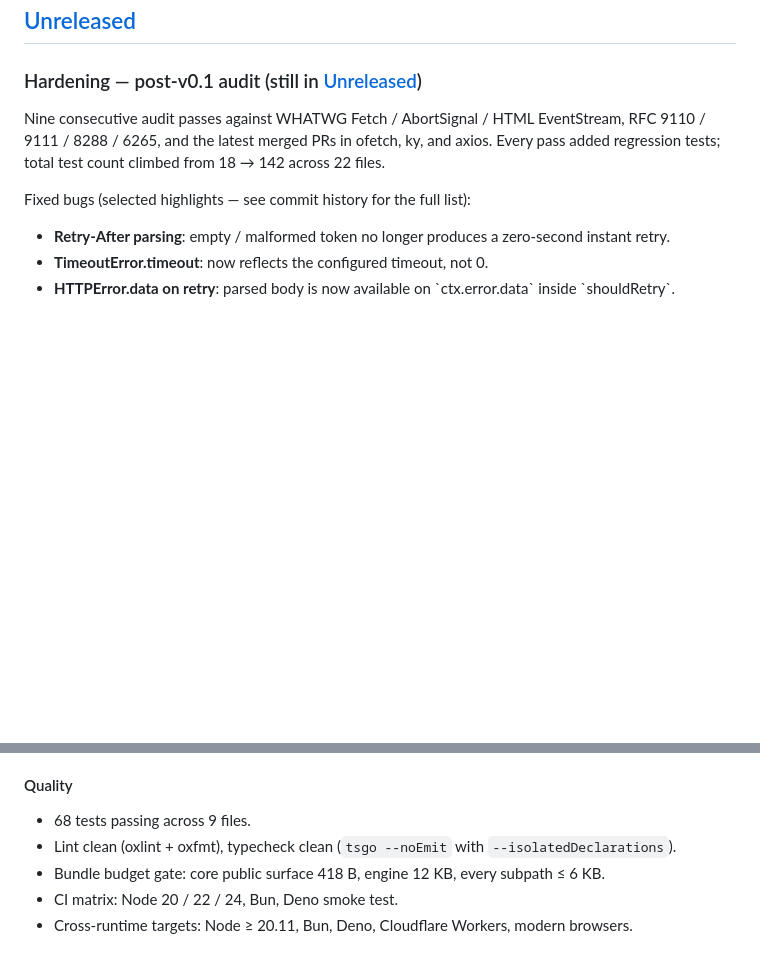
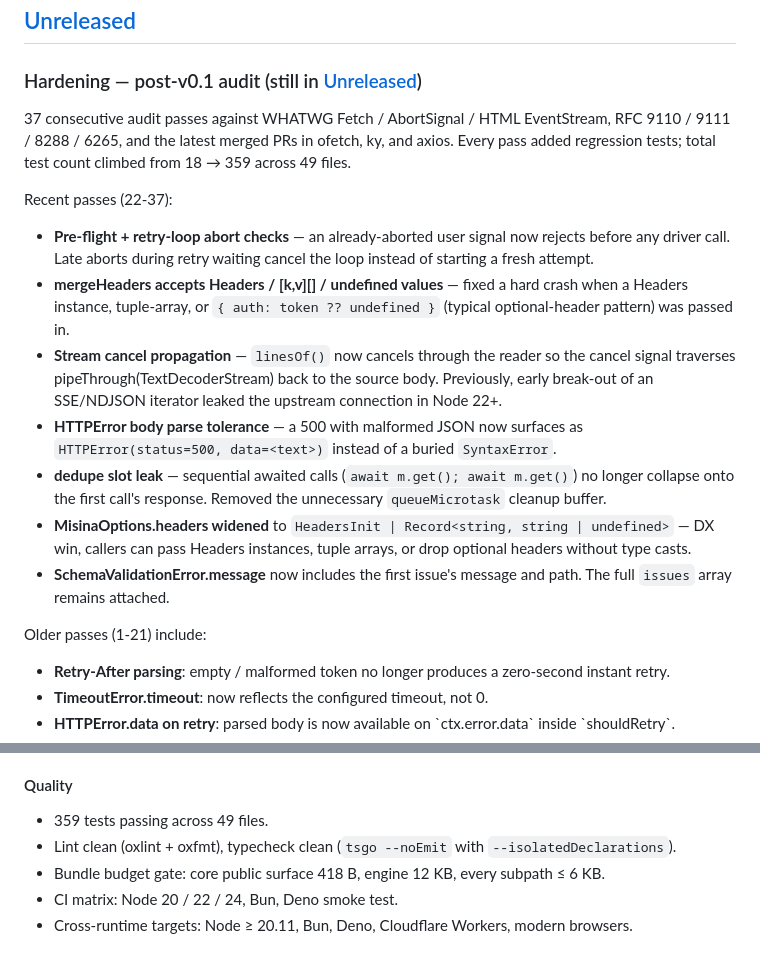
Before and after one commit to productdevbook/misina, a Markdown page: CHANGELOG.md, 2 parts joined by grey strips. GitHub-like rendering; blank space fills up the shorter version.

Commit message:
docs(changelog): summarize audit passes 22–37

```diff
--- a/CHANGELOG.md
+++ b/CHANGELOG.md
@@ -8,12 +8,37 @@ adheres to [Semantic Versioning](https://semver.org/).
 
 ### Hardening — post-v0.1 audit (still in [Unreleased])
 
-Nine consecutive audit passes against WHATWG Fetch / AbortSignal / HTML
+37 consecutive audit passes against WHATWG Fetch / AbortSignal / HTML
 EventStream, RFC 9110 / 9111 / 8288 / 6265, and the latest merged PRs in
 ofetch, ky, and axios. Every pass added regression tests; total test
-count climbed from 18 → 142 across 22 files.
+count climbed from 18 → 359 across 49 files.
 
-Fixed bugs (selected highlights — see commit history for the full list):
+Recent passes (22-37):
+
+- **Pre-flight + retry-loop abort checks** — an already-aborted user
+  signal now rejects before any driver call. Late aborts during retry
+  waiting cancel the loop instead of starting a fresh attempt.
+- **mergeHeaders accepts Headers / [k,v][] / undefined values** —
+  fixed a hard crash when a Headers instance, tuple-array, or
+  `{ auth: token ?? undefined }` (typical optional-header pattern)
+  was passed in.
+- **Stream cancel propagation** — `linesOf()` now cancels through the
+  reader so the cancel signal traverses pipeThrough(TextDecoderStream)
+  back to the source body. Previously, early break-out of an SSE/NDJSON
+  iterator leaked the upstream connection in Node 22+.
+- **HTTPError body parse tolerance** — a 500 with malformed JSON now
+  surfaces as `HTTPError(status=500, data=<text>)` instead of a
+  buried `SyntaxError`.
+- **dedupe slot leak** — sequential awaited calls (`await m.get(); await m.get()`)
+  no longer collapse onto the first call's response. Removed the
+  unnecessary `queueMicrotask` cleanup buffer.
+- **MisinaOptions.headers widened** to `HeadersInit | Record<string, string | undefined>`
+  — DX win, callers can pass Headers instances, tuple arrays, or
+  drop optional headers without type casts.
+- **SchemaValidationError.message** now includes the first issue's
+  message and path. The full `issues` array remains attached.
+
+Older passes (1-21) include:
 
 - **Retry-After parsing**: empty / malformed token no longer produces a
   zero-second instant retry.
@@ -180,7 +205,7 @@ HTTP client.
 
 #### Quality
 
-- 68 tests passing across 9 files.
+- 359 tests passing across 49 files.
 - Lint clean (oxlint + oxfmt), typecheck clean (`tsgo --noEmit` with `--isolatedDeclarations`).
 - Bundle budget gate: core public surface 418 B, engine 12 KB, every subpath ≤ 6 KB.
 - CI matrix: Node 20 / 22 / 24, Bun, Deno smoke test.
```
